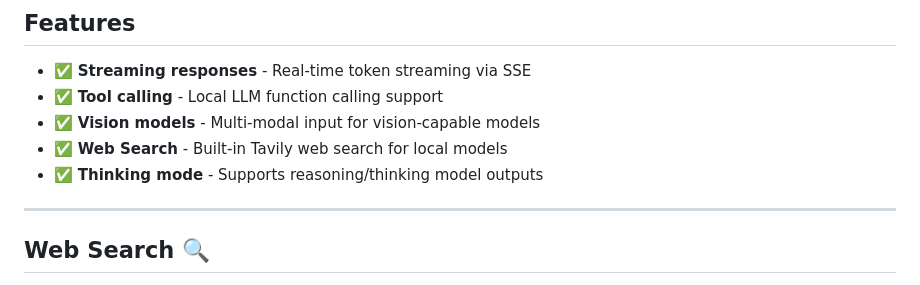
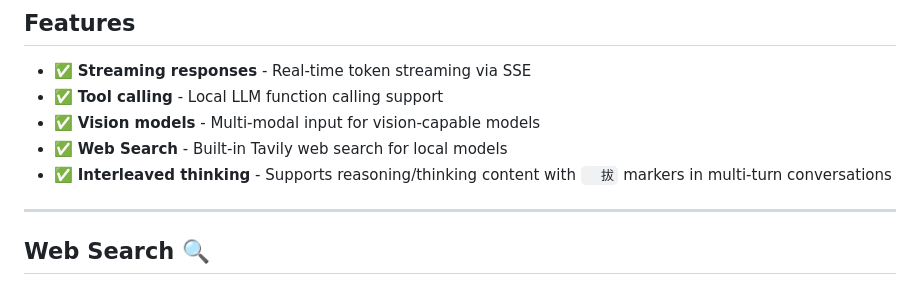
Before and after one commit to dongfangzan/local-openai2anthropic, a Markdown page: README.md, the part around the change. GitHub-like rendering.

Commit message:
docs: update README to highlight interleaved thinking support

```diff
--- a/README.md
+++ b/README.md
@@ -331,7 +331,7 @@ oa2a stop
 - ✅ **Tool calling** - Local LLM function calling support
 - ✅ **Vision models** - Multi-modal input for vision-capable models
 - ✅ **Web Search** - Built-in Tavily web search for local models
-- ✅ **Thinking mode** - Supports reasoning/thinking model outputs
+- ✅ **Interleaved thinking** - Supports reasoning/thinking content with `  拔` markers in multi-turn conversations
 
 ---
 
```
Also changed, not shown: README_zh.md (+1 -1 lines).
